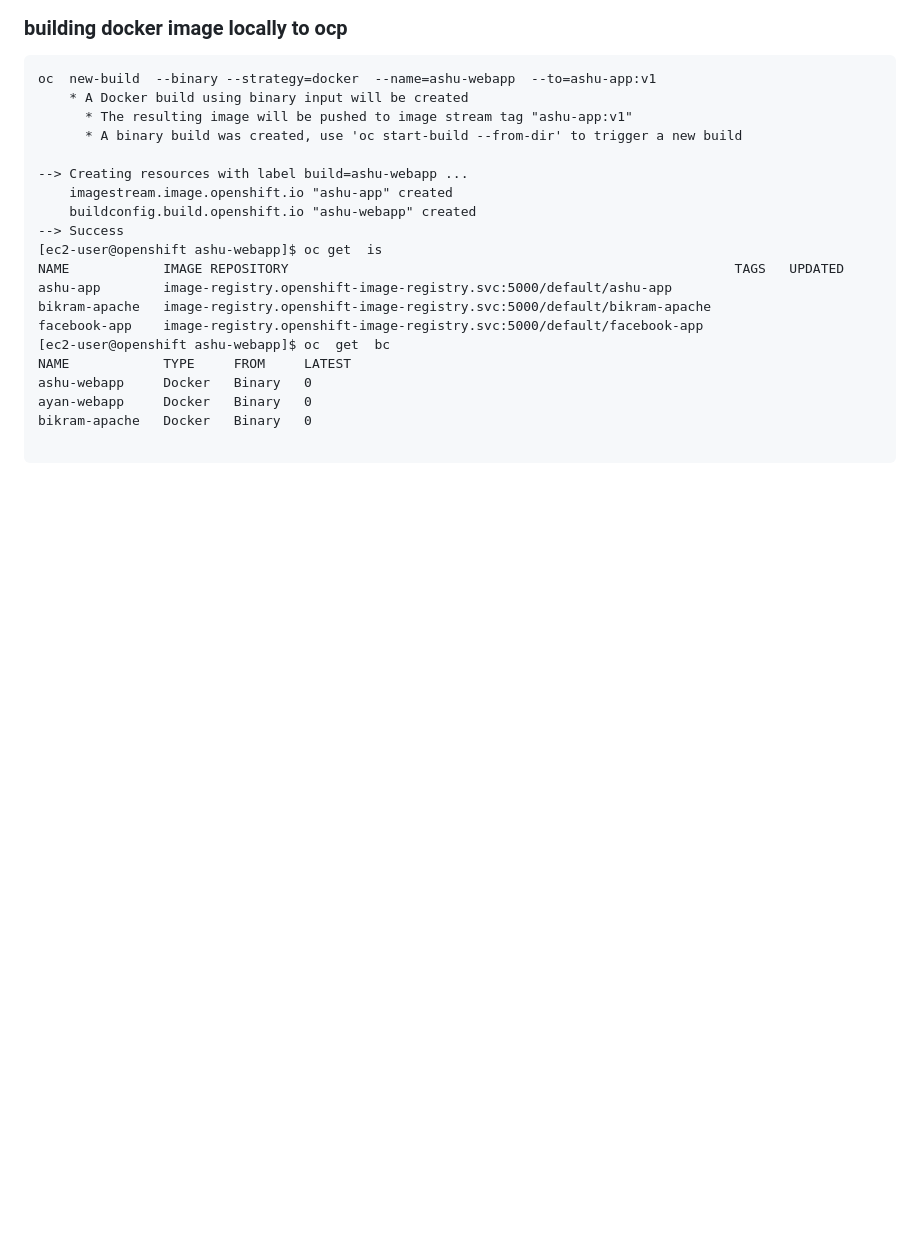
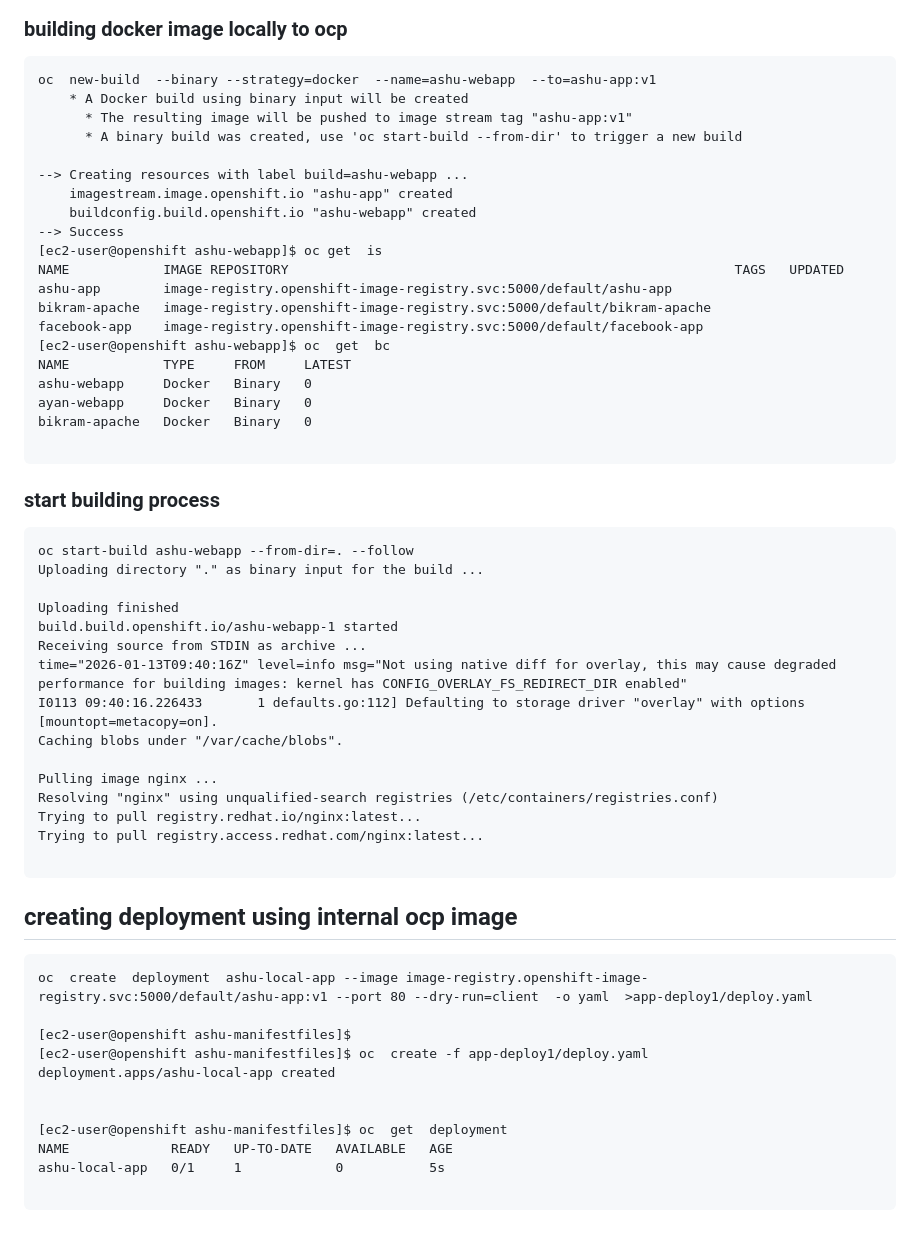
Before and after one commit to redashu/DO-280-vodafone-15thDec_2025, a Markdown page: day3/README.md, the part around the change. Rendered like a GitHub page; blank space fills up the shorter version.

Commit message:
updates DO280 day3

````diff
--- a/day3/README.md
+++ b/day3/README.md
@@ -195,3 +195,38 @@ ayan-webapp     Docker   Binary   0
 bikram-apache   Docker   Binary   0
 
 ```
+
+### start building process
+
+```
+oc start-build ashu-webapp --from-dir=. --follow
+Uploading directory "." as binary input for the build ...
+
+Uploading finished
+build.build.openshift.io/ashu-webapp-1 started
+Receiving source from STDIN as archive ...
+time="2026-01-13T09:40:16Z" level=info msg="Not using native diff for overlay, this may cause degraded performance for building images: kernel has CONFIG_OVERLAY_FS_REDIRECT_DIR enabled"
+I0113 09:40:16.226433       1 defaults.go:112] Defaulting to storage driver "overlay" with options [mountopt=metacopy=on].
+Caching blobs under "/var/cache/blobs".
+
+Pulling image nginx ...
+Resolving "nginx" using unqualified-search registries (/etc/containers/registries.conf)
+Trying to pull registry.redhat.io/nginx:latest...
+Trying to pull registry.access.redhat.com/nginx:latest...
+
+```
+## creating deployment using internal ocp image
+
+```
+oc  create  deployment  ashu-local-app --image image-registry.openshift-image-registry.svc:5000/default/ashu-app:v1 --port 80 --dry-run=client  -o yaml  >app-deploy1/deploy.yaml
+
+[ec2-user@openshift ashu-manifestfiles]$
+[ec2-user@openshift ashu-manifestfiles]$ oc  create -f app-deploy1/deploy.yaml
+deployment.apps/ashu-local-app created
+
+
+[ec2-user@openshift ashu-manifestfiles]$ oc  get  deployment
+NAME             READY   UP-TO-DATE   AVAILABLE   AGE
+ashu-local-app   0/1     1            0           5s
+
+```
````
